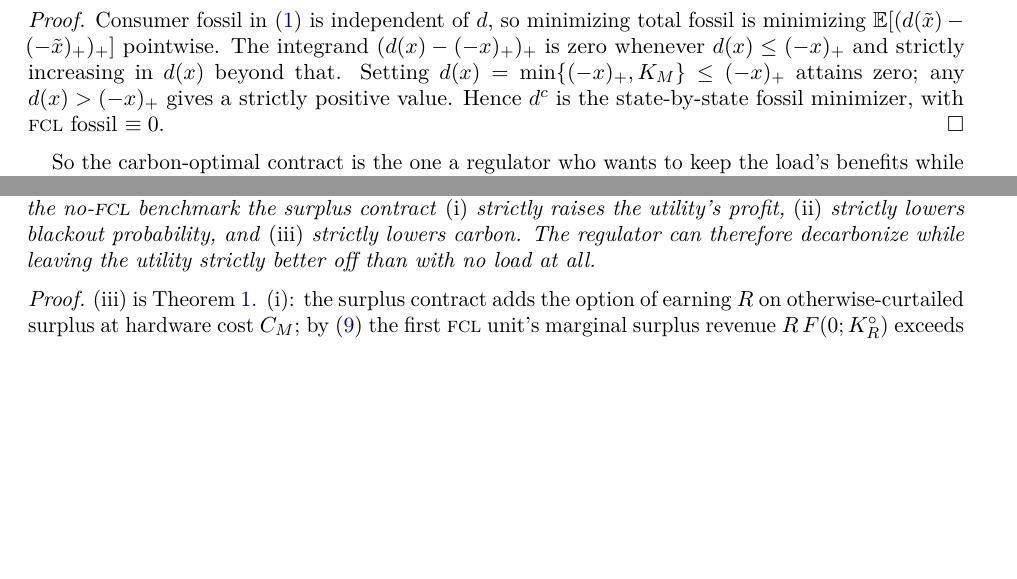
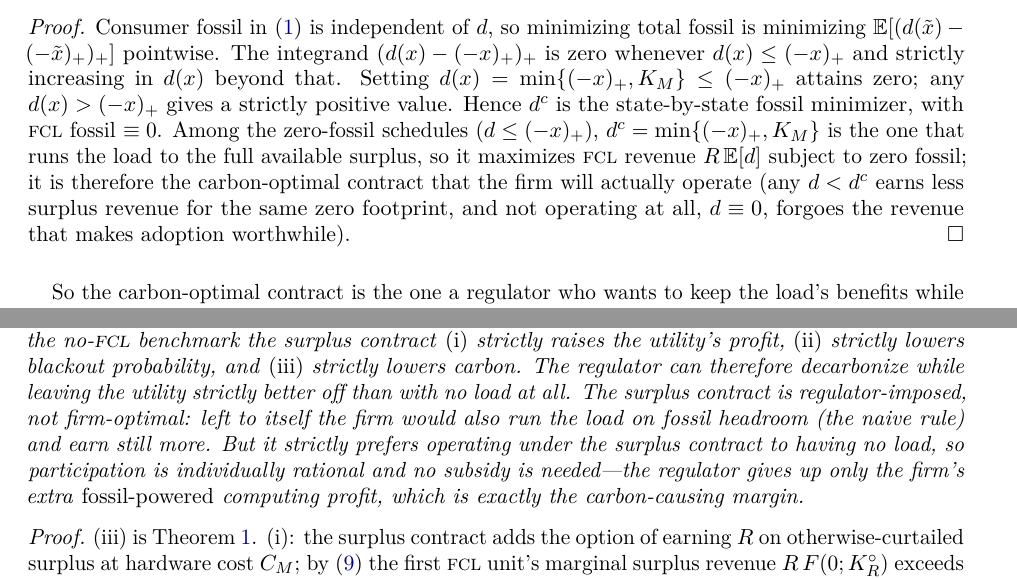
Before and after one commit to keshavkrishnan08/flexible-load-carbon, a LaTeX paper (role1/role1_week3_theory.tex): two parts of pages 2 and 4 of 4 before the commit and two parts of pages 2 and 4 of 5 after it, joined at a grey line, cut so that both start at the same text, the shorter picture padded with empty space. Compiled offline with pdfLaTeX.

Commit message:
fix(role1): Week-3 honesty pass — corner case, firm-not-optimal, Prop-1 revenue-max
Pre-empting the referee on three points that strengthen the deliverable:
- Thm 1 Step 1: honest that the surplus optimum may be a corner (K_R^c at the
  renewable-capacity bound when the surplus channel keeps the renewable FOC positive),
  with K_R^c > K_R^o either way -- the decarbonization conclusion is unchanged.
- Cor 1: the surplus contract is regulator-IMPOSED, not firm-optimal; the firm would
  earn more under the naive rule but strictly prefers the surplus contract to no load,
  so IR holds and no subsidy is needed.
- Prop 1: among zero-fossil schedules, surplus-only is the revenue-maximizing one, so
  it is the carbon-optimal contract the firm actually operates (d=0 forgoes the
  revenue that makes adoption worthwhile).
Contributions ledger updated. Recompiles 5pp, verify_week3.py still 33/33.

```diff
--- a/role1/role1_week3_theory.tex
+++ b/role1/role1_week3_theory.tex
@@ -152,7 +152,12 @@ fossil is minimizing $\E[(d(\tilde x)-(-\tilde x)_+)_+]$ pointwise. The integran
 $(d(x)-(-x)_+)_+$ is zero whenever $d(x)\le(-x)_+$ and strictly increasing in $d(x)$
 beyond that. Setting $d(x)=\min\{(-x)_+,\KM\}\le(-x)_+$ attains zero; any
 $d(x)>(-x)_+$ gives a strictly positive value. Hence $d^{c}$ is the state-by-state
-fossil minimizer, with \textsc{fcl} fossil $\equiv0$.
+fossil minimizer, with \textsc{fcl} fossil $\equiv0$. Among the zero-fossil schedules
+($d\le(-x)_+$), $d^{c}=\min\{(-x)_+,\KM\}$ is the one that runs the load to the full
+available surplus, so it maximizes \textsc{fcl} revenue $R\,\E[d]$ subject to zero
+fossil; it is therefore the carbon-optimal contract that the firm will actually operate
+(any $d<d^{c}$ earns less surplus revenue for the same zero footprint, and not
+operating at all, $d\equiv0$, forgoes the revenue that makes adoption worthwhile).
 \end{proof}
 
 So the carbon-optimal contract is the one a regulator who wants to keep the load's
@@ -275,7 +284,12 @@ Under the hypotheses of Theorem~\ref{thm:decarb}, relative to the no-\textsc{fcl
 benchmark the surplus contract \textup{(i)} strictly raises the utility's profit,
 \textup{(ii)} strictly lowers blackout probability, and \textup{(iii)} strictly
 lowers carbon. The regulator can therefore decarbonize while leaving the utility
-strictly better off than with no load at all.
+strictly better off than with no load at all. The surplus contract is
+regulator-imposed, not firm-optimal: left to itself the firm would also run the load on
+fossil headroom (the naive rule) and earn still more. But it strictly prefers operating
+under the surplus contract to having no load, so participation is individually rational
+and no subsidy is needed---the regulator gives up only the firm's extra
+\emph{fossil-powered} computing profit, which is exactly the carbon-causing margin.
 \end{corollary}
 
 \begin{proof}
```
Also changed, not shown: role1/CONTRIBUTIONS.md (+1 -0 lines), role1/role1_week3_theory.pdf, role1/role1_week3_theory.tex (8 more changed lines).
